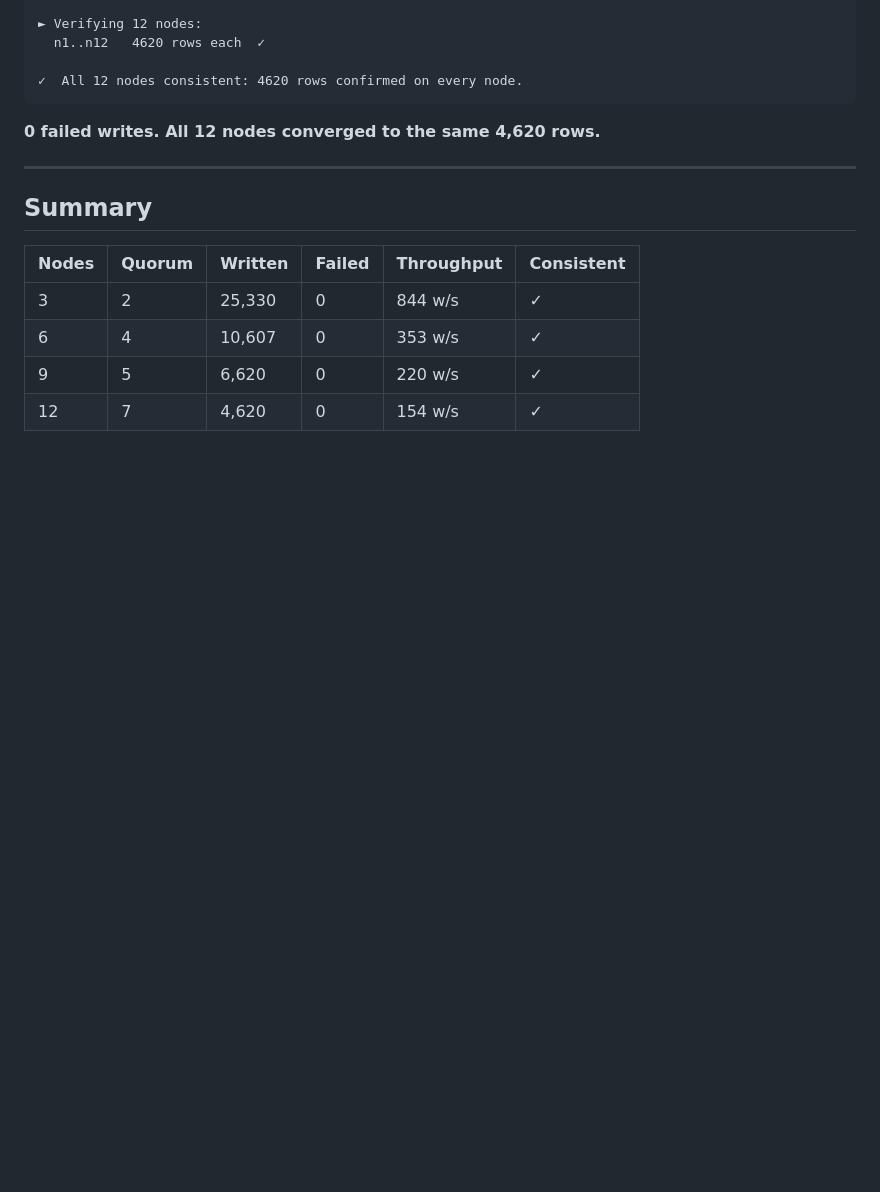
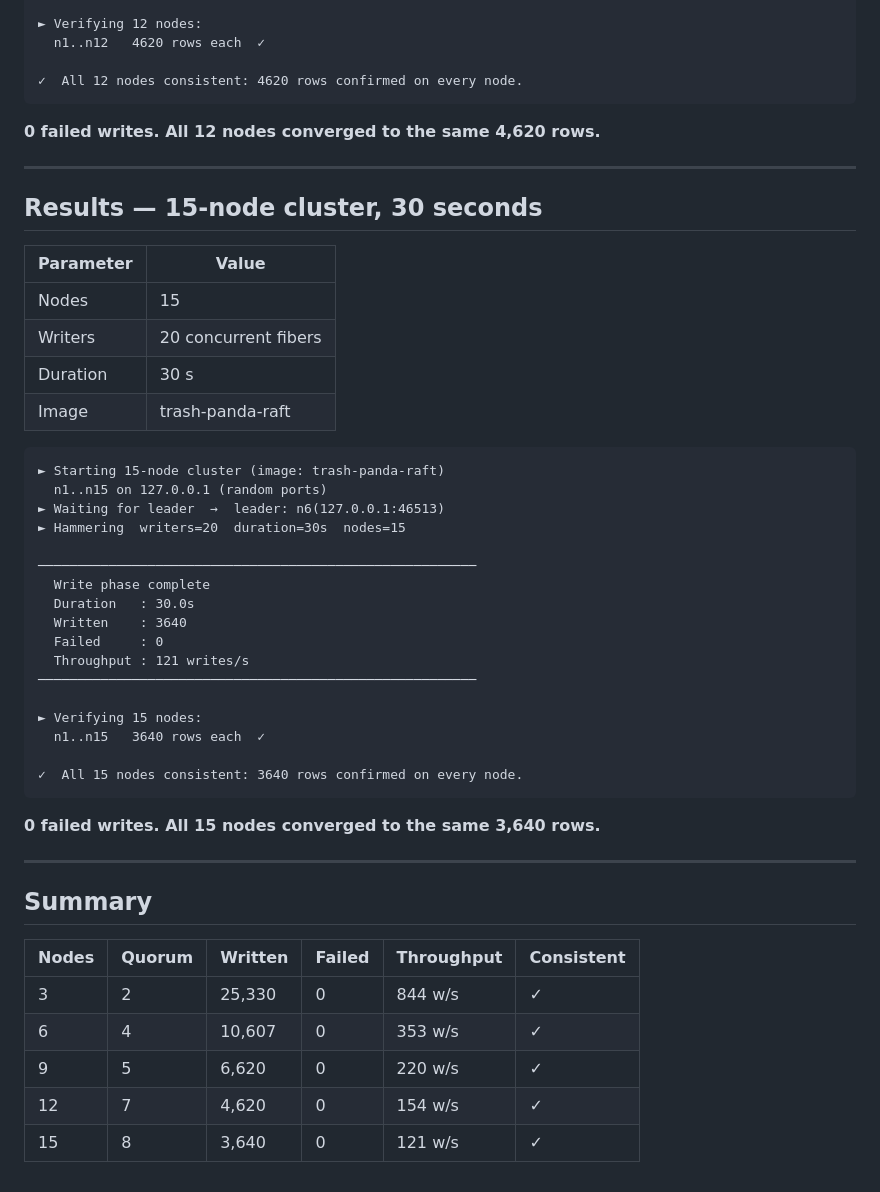
Before and after one commit to dirless/trash-panda-db, a Markdown page: Testing.md, the part around the change. Rendered like a GitHub page; blank space fills up the shorter version.

Commit message:
Add 15-node hammer results to Testing.md
3,640 writes, 0 failures, 121 writes/s — all 15 nodes consistent.

Co-Authored-By: Claude Sonnet 4.6 <noreply@anthropic.com>

````diff
--- a/Testing.md
+++ b/Testing.md
@@ -202,6 +202,39 @@ A 9-node cluster requires 5 nodes to agree per commit, continuing the quorum-cos
 
 ---
 
+## Results — 15-node cluster, 30 seconds
+
+| Parameter      | Value                |
+|----------------|----------------------|
+| Nodes          | 15                   |
+| Writers        | 20 concurrent fibers |
+| Duration       | 30 s                 |
+| Image          | trash-panda-raft     |
+
+```
+► Starting 15-node cluster (image: trash-panda-raft)
+  n1..n15 on 127.0.0.1 (random ports)
+► Waiting for leader  →  leader: n6(127.0.0.1:46513)
+► Hammering  writers=20  duration=30s  nodes=15
+
+────────────────────────────────────────────────────────
+  Write phase complete
+  Duration   : 30.0s
+  Written    : 3640
+  Failed     : 0
+  Throughput : 121 writes/s
+────────────────────────────────────────────────────────
+
+► Verifying 15 nodes:
+  n1..n15   3640 rows each  ✓
+
+✓  All 15 nodes consistent: 3640 rows confirmed on every node.
+```
+
+**0 failed writes. All 15 nodes converged to the same 3,640 rows.**
+
+---
+
 ## Summary
 
 | Nodes | Quorum | Written | Failed | Throughput | Consistent |
@@ -210,3 +243,4 @@ A 9-node cluster requires 5 nodes to agree per commit, continuing the quorum-cos
 | 6     | 4      | 10,607  | 0      | 353 w/s    | ✓          |
 | 9     | 5      | 6,620   | 0      | 220 w/s    | ✓          |
 | 12    | 7      | 4,620   | 0      | 154 w/s    | ✓          |
+| 15    | 8      | 3,640   | 0      | 121 w/s    | ✓          |
````
